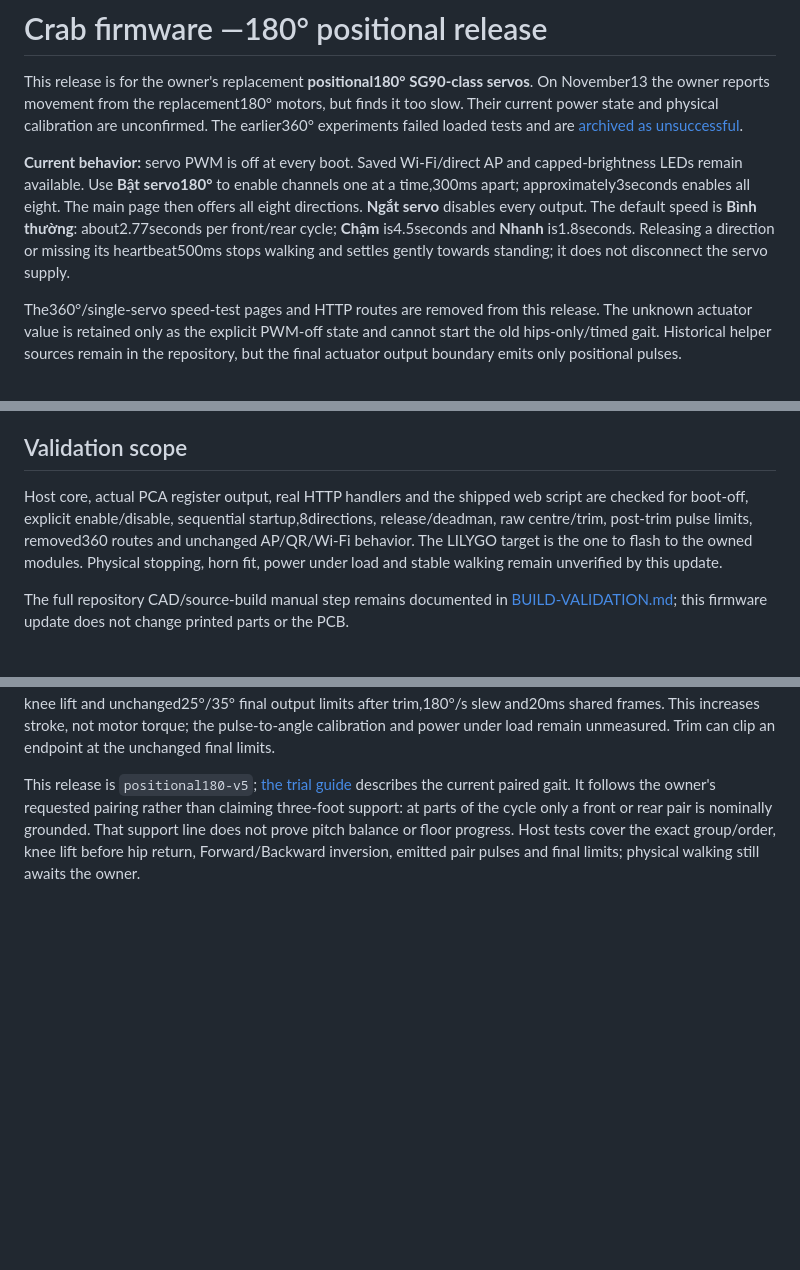
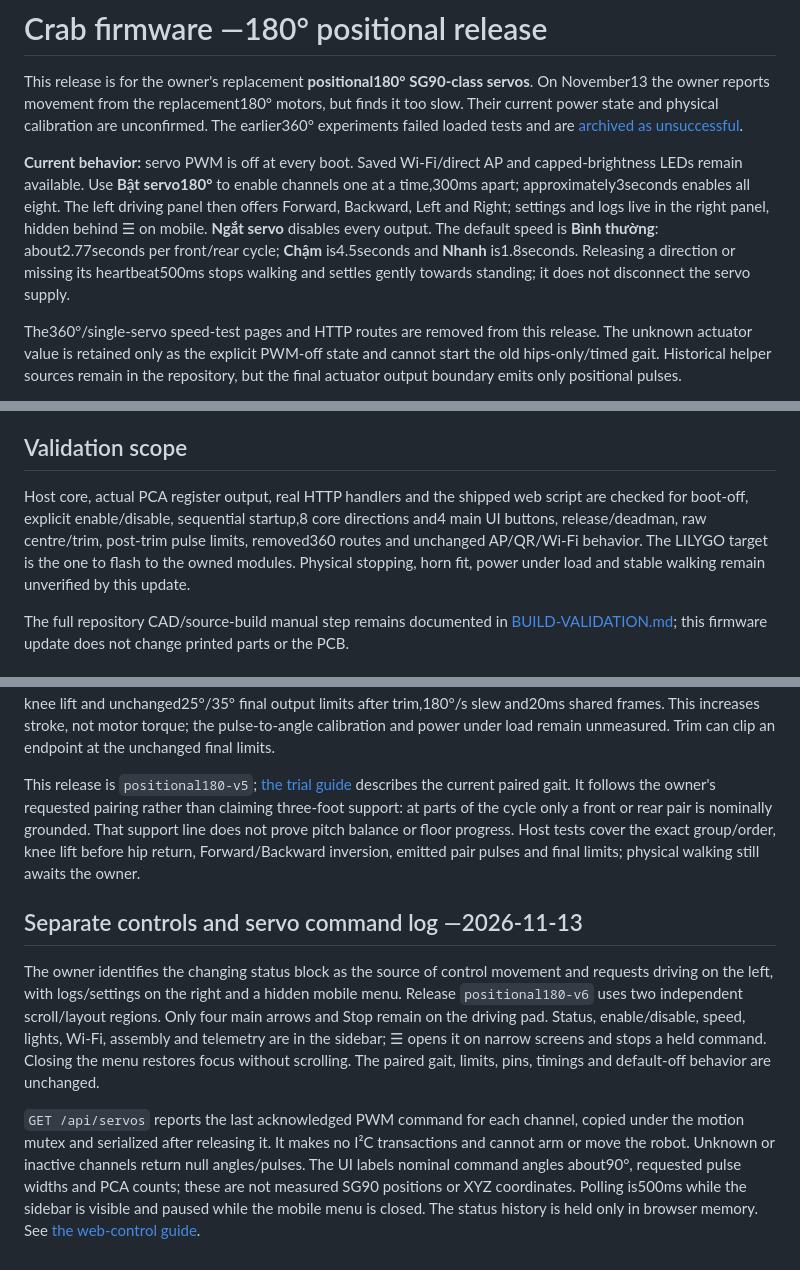
Before and after one commit to triluongmh-byte/crab-robot, a Markdown page: firmware/README.md, 3 parts joined by grey strips. GitHub-like rendering; blank space fills up the shorter version.

Commit message:
Separate driving controls from settings and show servo command telemetry

```diff
--- a/firmware/README.md
+++ b/firmware/README.md
@@ -2,7 +2,7 @@
 
 This release is for the owner's replacement **positional180° SG90-class servos**. On November13 the owner reports movement from the replacement180° motors, but finds it too slow. Their current power state and physical calibration are unconfirmed. The earlier360° experiments failed loaded tests and are [archived as unsuccessful](EXPERIMENT-STATUS.md).
 
-**Current behavior:** servo PWM is off at every boot. Saved Wi-Fi/direct AP and capped-brightness LEDs remain available. Use **Bật servo180°** to enable channels one at a time,300ms apart; approximately3seconds enables all eight. The main page then offers all eight directions. **Ngắt servo** disables every output. The default speed is **Bình thường**: about2.77seconds per front/rear cycle; **Chậm** is4.5seconds and **Nhanh** is1.8seconds. Releasing a direction or missing its heartbeat500ms stops walking and settles gently towards standing; it does not disconnect the servo supply.
+**Current behavior:** servo PWM is off at every boot. Saved Wi-Fi/direct AP and capped-brightness LEDs remain available. Use **Bật servo180°** to enable channels one at a time,300ms apart; approximately3seconds enables all eight. The left driving panel then offers Forward, Backward, Left and Right; settings and logs live in the right panel, hidden behind ☰ on mobile. **Ngắt servo** disables every output. The default speed is **Bình thường**: about2.77seconds per front/rear cycle; **Chậm** is4.5seconds and **Nhanh** is1.8seconds. Releasing a direction or missing its heartbeat500ms stops walking and settles gently towards standing; it does not disconnect the servo supply.
 
 The360°/single-servo speed-test pages and HTTP routes are removed from this release. The unknown actuator value is retained only as the explicit PWM-off state and cannot start the old hips-only/timed gait. Historical helper sources remain in the repository, but the final actuator output boundary emits only positional pulses.
 
@@ -54,7 +54,7 @@ The gait requests hip amplitude25° and knee lift30° nominal. Final mirror-plus
 
 ## Validation scope
 
-Host core, actual PCA register output, real HTTP handlers and the shipped web script are checked for boot-off, explicit enable/disable, sequential startup,8directions, release/deadman, raw centre/trim, post-trim pulse limits, removed360 routes and unchanged AP/QR/Wi-Fi behavior. The LILYGO target is the one to flash to the owned modules. Physical stopping, horn fit, power under load and stable walking remain unverified by this update.
+Host core, actual PCA register output, real HTTP handlers and the shipped web script are checked for boot-off, explicit enable/disable, sequential startup,8 core directions and4 main UI buttons, release/deadman, raw centre/trim, post-trim pulse limits, removed360 routes and unchanged AP/QR/Wi-Fi behavior. The LILYGO target is the one to flash to the owned modules. Physical stopping, horn fit, power under load and stable walking remain unverified by this update.
 
 The full repository CAD/source-build manual step remains documented in [BUILD-VALIDATION.md](../BUILD-VALIDATION.md); this firmware update does not change printed parts or the PCB.
 
@@ -81,3 +81,9 @@ The owner explicitly replaces the one-leg crawl with front and rear pairs. Front
 At Fast each pair spends900ms pushing,225ms lifting,450ms returning and225ms lowering; the rear pair is offset900ms. Normal scales these times by1/0.65. Hip demand uses the full nominal±25° axial stroke, with30° knee lift and unchanged25°/35° final output limits after trim,180°/s slew and20ms shared frames. This increases stroke, not motor torque; the pulse-to-angle calibration and power under load remain unmeasured. Trim can clip an endpoint at the unchanged final limits.
 
 This release is `positional180-v5`; [the trial guide](CRAWL.md) describes the current paired gait. It follows the owner's requested pairing rather than claiming three-foot support: at parts of the cycle only a front or rear pair is nominally grounded. That support line does not prove pitch balance or floor progress. Host tests cover the exact group/order, knee lift before hip return, Forward/Backward inversion, emitted pair pulses and final limits; physical walking still awaits the owner.
+
+## Separate controls and servo command log —2026-11-13
+
+The owner identifies the changing status block as the source of control movement and requests driving on the left, with logs/settings on the right and a hidden mobile menu. Release `positional180-v6` uses two independent scroll/layout regions. Only four main arrows and Stop remain on the driving pad. Status, enable/disable, speed, lights, Wi-Fi, assembly and telemetry are in the sidebar; ☰ opens it on narrow screens and stops a held command. Closing the menu restores focus without scrolling. The paired gait, limits, pins, timings and default-off behavior are unchanged.
+
+`GET /api/servos` reports the last acknowledged PWM command for each channel, copied under the motion mutex and serialized after releasing it. It makes no I²C transactions and cannot arm or move the robot. Unknown or inactive channels return null angles/pulses. The UI labels nominal command angles about90°, requested pulse widths and PCA counts; these are not measured SG90 positions or XYZ coordinates. Polling is500ms while the sidebar is visible and paused while the mobile menu is closed. The status history is held only in browser memory. See [the web-control guide](WEB-CONTROL.md).
```
Also changed, not shown: BUILD-VALIDATION.md (+4 -0 lines), README.md (+17 -4 lines), firmware/WEB-CONTROL.md (added, +33 -0 lines), docs/images/controller-desktop.png (added), docs/images/controller-mobile.png (added), 13 other files.
